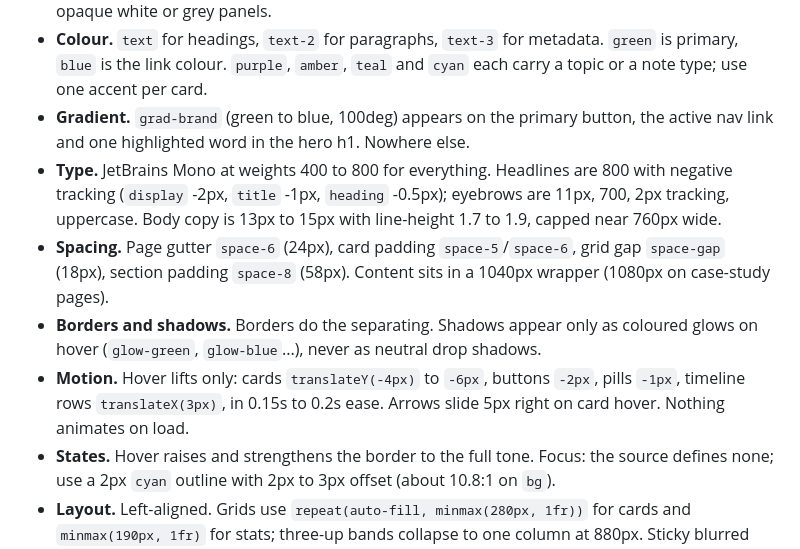
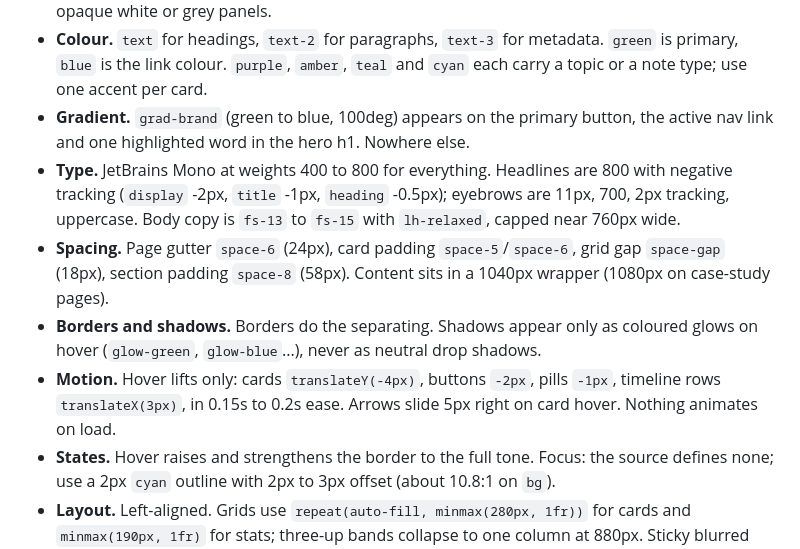
Before and after one commit to vikkybharadwaj/vikkybharadwaj.github.io, a Markdown page: design-system/README.md, the part around the change. GitHub-like rendering.

Commit message:
Docs: align brand book wording with scales
Co-Authored-By: Claude Sonnet 5.5 <noreply@anthropic.com>
Claude-Session: https://claude.ai/code/session_01FkB99gg2armB6dVVP6Y39t

```diff
--- a/design-system/README.md
+++ b/design-system/README.md
@@ -16,10 +16,10 @@ Dark, monospace, and technical with a green-to-blue gradient as its single signa
 - **Surfaces.** Cards are `surface` (translucent navy) with `backdrop-filter: blur(8px)`, a 1px `border` hairline and `radius-lg` (14px), or `radius-xl` (18px) for feature cards and figure frames. No opaque white or grey panels.
 - **Colour.** `text` for headings, `text-2` for paragraphs, `text-3` for metadata. `green` is primary, `blue` is the link colour. `purple`, `amber`, `teal` and `cyan` each carry a topic or a note type; use one accent per card.
 - **Gradient.** `grad-brand` (green to blue, 100deg) appears on the primary button, the active nav link and one highlighted word in the hero h1. Nowhere else.
-- **Type.** JetBrains Mono at weights 400 to 800 for everything. Headlines are 800 with negative tracking (`display` -2px, `title` -1px, `heading` -0.5px); eyebrows are 11px, 700, 2px tracking, uppercase. Body copy is 13px to 15px with line-height 1.7 to 1.9, capped near 760px wide.
+- **Type.** JetBrains Mono at weights 400 to 800 for everything. Headlines are 800 with negative tracking (`display` -2px, `title` -1px, `heading` -0.5px); eyebrows are 11px, 700, 2px tracking, uppercase. Body copy is `fs-13` to `fs-15` with `lh-relaxed`, capped near 760px wide.
 - **Spacing.** Page gutter `space-6` (24px), card padding `space-5`/`space-6`, grid gap `space-gap` (18px), section padding `space-8` (58px). Content sits in a 1040px wrapper (1080px on case-study pages).
 - **Borders and shadows.** Borders do the separating. Shadows appear only as coloured glows on hover (`glow-green`, `glow-blue`...), never as neutral drop shadows.
-- **Motion.** Hover lifts only: cards `translateY(-4px)` to `-6px`, buttons `-2px`, pills `-1px`, timeline rows `translateX(3px)`, in 0.15s to 0.2s ease. Arrows slide 5px right on card hover. Nothing animates on load.
+- **Motion.** Hover lifts only: cards `translateY(-4px)`, buttons `-2px`, pills `-1px`, timeline rows `translateX(3px)`, in 0.15s to 0.2s ease. Arrows slide 5px right on card hover. Nothing animates on load.
 - **States.** Hover raises and strengthens the border to the full tone. Focus: the source defines none; use a 2px `cyan` outline with 2px to 3px offset (about 10.8:1 on `bg`).
 - **Layout.** Left-aligned. Grids use `repeat(auto-fill, minmax(280px, 1fr))` for cards and `minmax(190px, 1fr)` for stats; three-up bands collapse to one column at 880px. Sticky blurred nav at the top.
 
```
